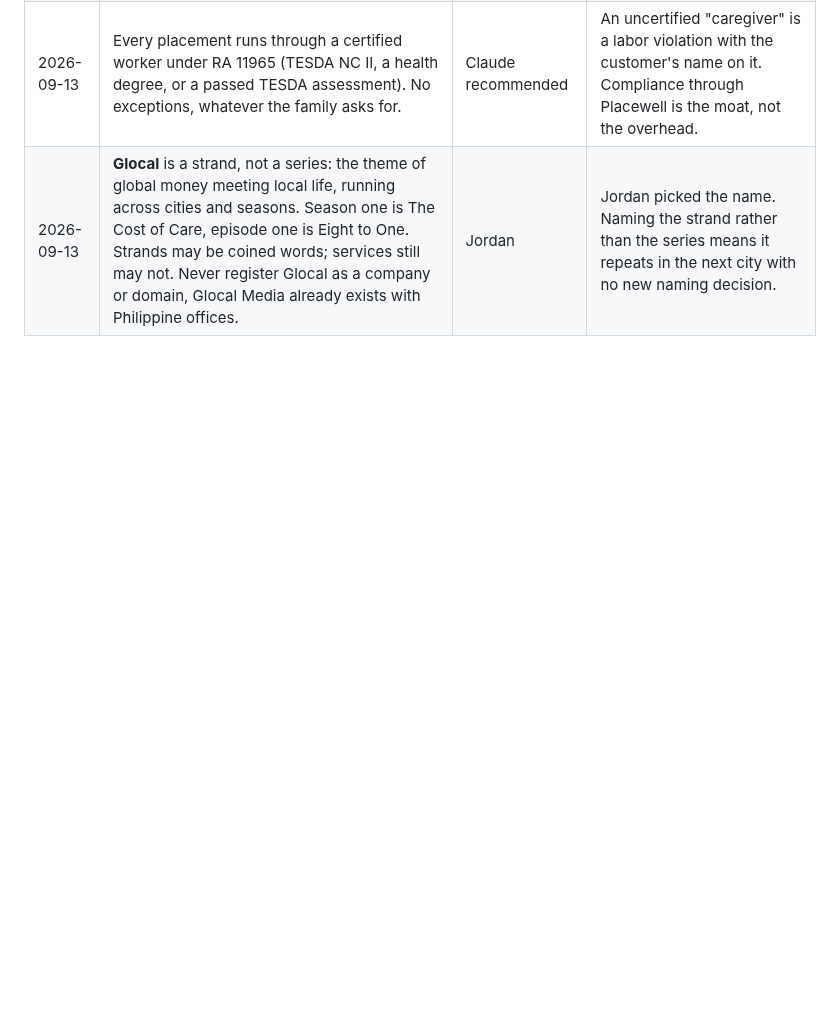
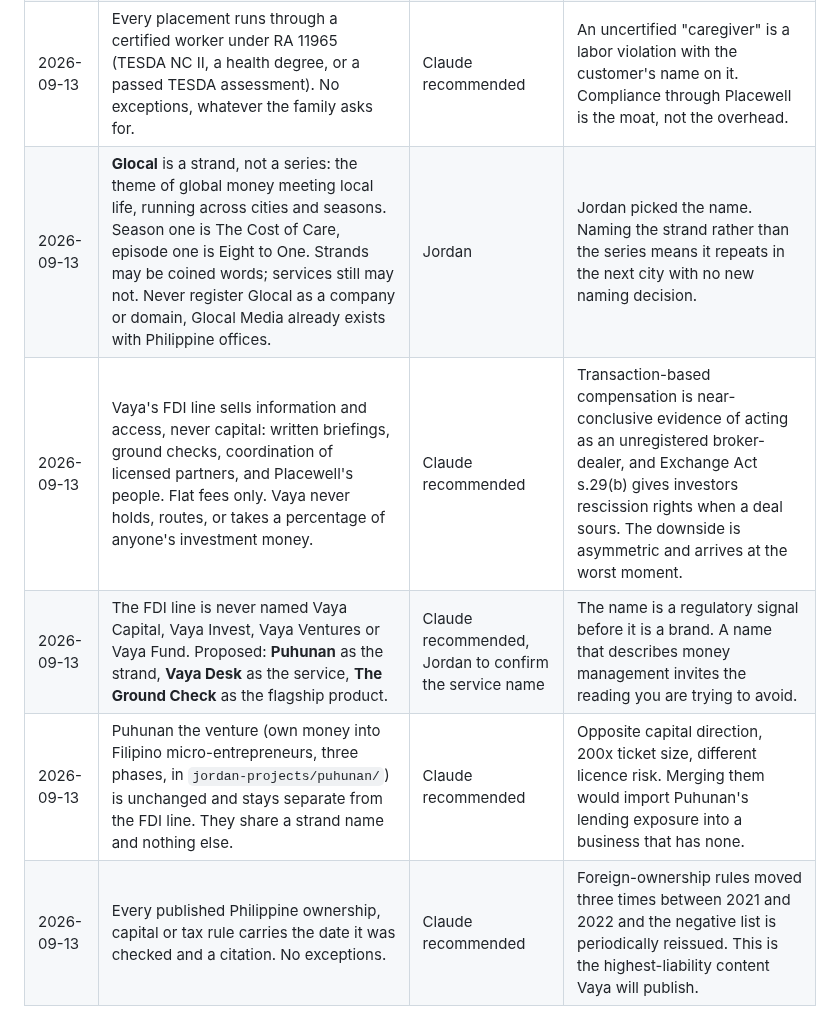
Before and after one commit to jordanjayhays-cpu/Vaya, a Markdown page: DECISIONS.md, the part around the change. Drawn GitHub-style; blank space fills up the shorter version.

```diff
--- a/DECISIONS.md
+++ b/DECISIONS.md
@@ -59,3 +59,7 @@ Append-only. One line per decision: date, the decision, who made it, why in a fe
 | 2026-09-13 | The nurse's own episode ships in the same season as the cost comparison, and the worker's pay appears on screen in any film that compares care costs. | Claude recommended | Without it the series is a story about cheap labor. `standards.html` already commits Vaya to this publicly. |
 | 2026-09-13 | Every placement runs through a certified worker under RA 11965 (TESDA NC II, a health degree, or a passed TESDA assessment). No exceptions, whatever the family asks for. | Claude recommended | An uncertified "caregiver" is a labor violation with the customer's name on it. Compliance through Placewell is the moat, not the overhead. |
 | 2026-09-13 | **Glocal** is a strand, not a series: the theme of global money meeting local life, running across cities and seasons. Season one is The Cost of Care, episode one is Eight to One. Strands may be coined words; services still may not. Never register Glocal as a company or domain, Glocal Media already exists with Philippine offices. | Jordan | Jordan picked the name. Naming the strand rather than the series means it repeats in the next city with no new naming decision. |
+| 2026-09-13 | Vaya's FDI line sells information and access, never capital: written briefings, ground checks, coordination of licensed partners, and Placewell's people. Flat fees only. Vaya never holds, routes, or takes a percentage of anyone's investment money. | Claude recommended | Transaction-based compensation is near-conclusive evidence of acting as an unregistered broker-dealer, and Exchange Act s.29(b) gives investors rescission rights when a deal sours. The downside is asymmetric and arrives at the worst moment. |
+| 2026-09-13 | The FDI line is never named Vaya Capital, Vaya Invest, Vaya Ventures or Vaya Fund. Proposed: **Puhunan** as the strand, **Vaya Desk** as the service, **The Ground Check** as the flagship product. | Claude recommended, Jordan to confirm the service name | The name is a regulatory signal before it is a brand. A name that describes money management invites the reading you are trying to avoid. |
+| 2026-09-13 | Puhunan the venture (own money into Filipino micro-entrepreneurs, three phases, in `jordan-projects/puhunan/`) is unchanged and stays separate from the FDI line. They share a strand name and nothing else. | Claude recommended | Opposite capital direction, 200x ticket size, different licence risk. Merging them would import Puhunan's lending exposure into a business that has none. |
+| 2026-09-13 | Every published Philippine ownership, capital or tax rule carries the date it was checked and a citation. No exceptions. | Claude recommended | Foreign-ownership rules moved three times between 2021 and 2022 and the negative list is periodically reissued. This is the highest-liability content Vaya will publish. |
```
Also changed, not shown: research/fdi-philippines.md (added, +162 -0 lines).
